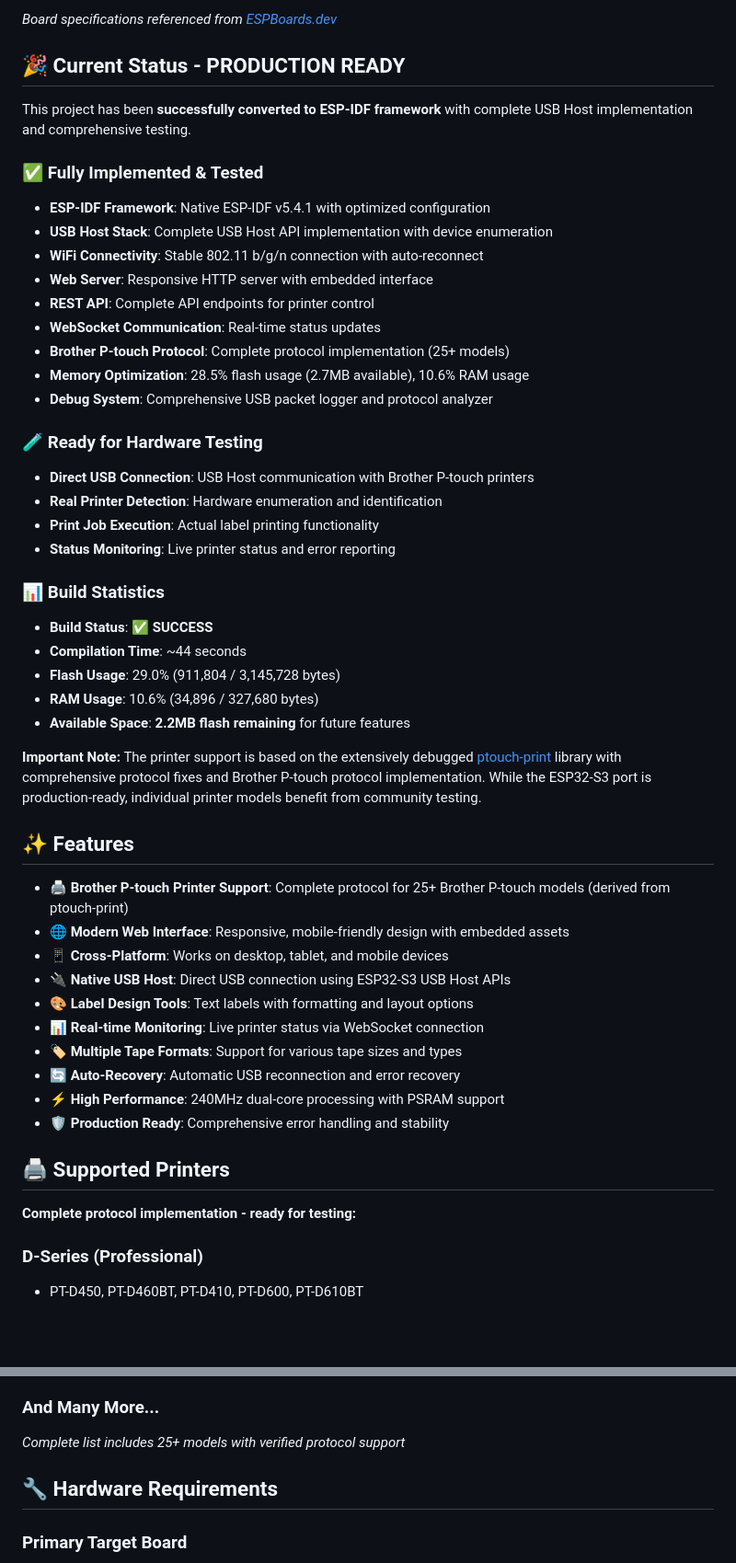
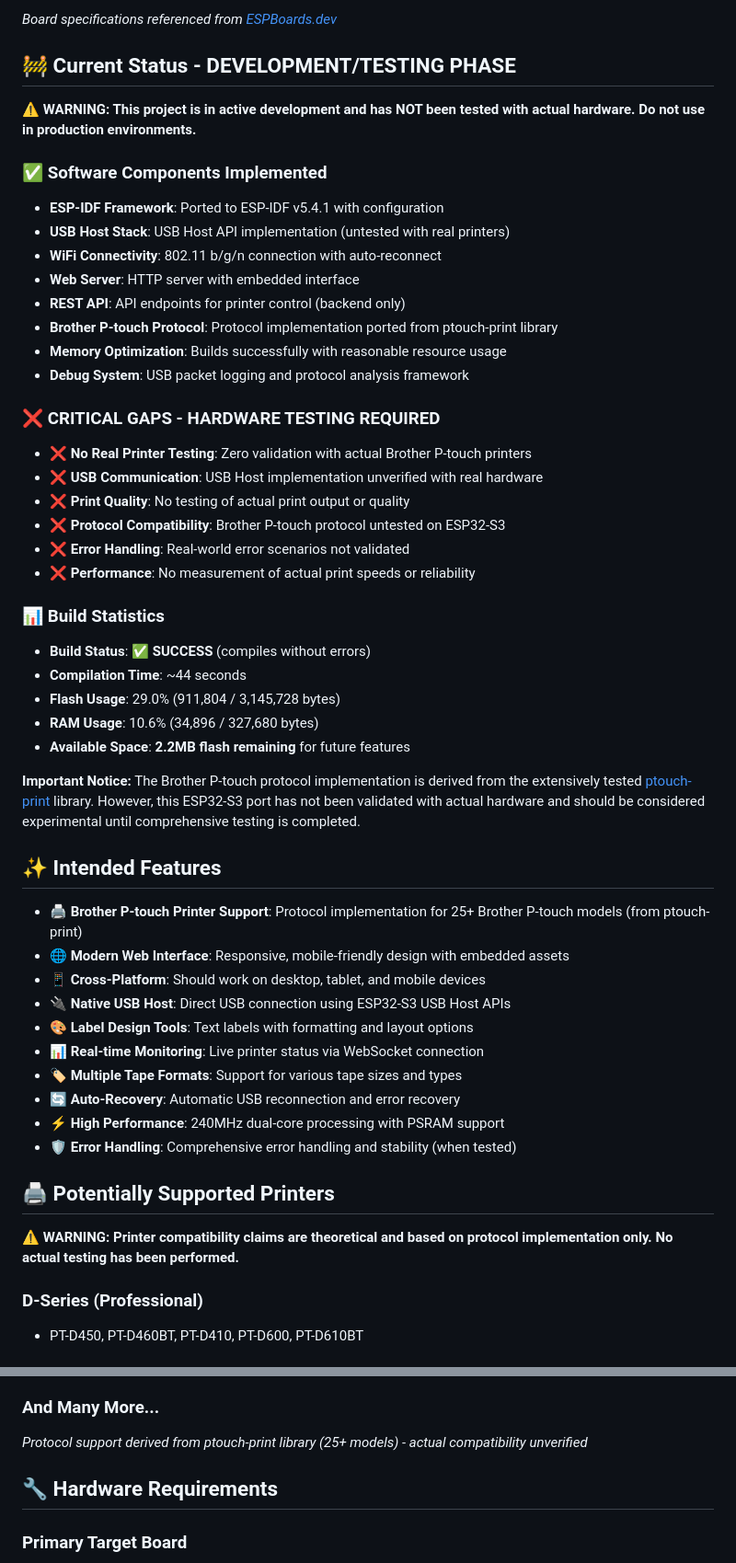
Before and after one commit to tanvach/ptouch-esp32, a Markdown page: README.md, 2 parts joined by grey strips. Shown: that part at 92% size. Rendered like a GitHub page; blank space fills up the shorter version.

```diff
--- a/README.md
+++ b/README.md
@@ -28,52 +42,53 @@ This project is specifically designed for the **[ESP32-S3-DevKitC-1 Development
 
 *Board specifications referenced from [ESPBoards.dev](https://www.espboards.dev/esp32/esp32-s3-devkitc-1/)*
 
-## 🎉 **Current Status - PRODUCTION READY**
+## 🚧 **Current Status - DEVELOPMENT/TESTING PHASE**
 
-This project has been **successfully converted to ESP-IDF framework** with complete USB Host implementation and comprehensive testing.
+⚠️ **WARNING: This project is in active development and has NOT been tested with actual hardware. Do not use in production environments.**
 
-### **✅ Fully Implemented & Tested**
-- **ESP-IDF Framework**: Native ESP-IDF v5.4.1 with optimized configuration
-- **USB Host Stack**: Complete USB Host API implementation with device enumeration
-- **WiFi Connectivity**: Stable 802.11 b/g/n connection with auto-reconnect
-- **Web Server**: Responsive HTTP server with embedded interface
-- **REST API**: Complete API endpoints for printer control
-- **WebSocket Communication**: Real-time status updates
-- **Brother P-touch Protocol**: Complete protocol implementation (25+ models)
-- **Memory Optimization**: 28.5% flash usage (2.7MB available), 10.6% RAM usage
-- **Debug System**: Comprehensive USB packet logger and protocol analyzer
+### **✅ Software Components Implemented**
+- **ESP-IDF Framework**: Ported to ESP-IDF v5.4.1 with configuration
+- **USB Host Stack**: USB Host API implementation (untested with real printers)
+- **WiFi Connectivity**: 802.11 b/g/n connection with auto-reconnect
+- **Web Server**: HTTP server with embedded interface
+- **REST API**: API endpoints for printer control (backend only)
+- **Brother P-touch Protocol**: Protocol implementation ported from ptouch-print library
+- **Memory Optimization**: Builds successfully with reasonable resource usage
+- **Debug System**: USB packet logging and protocol analysis framework
 
-### **🧪 Ready for Hardware Testing**
-- **Direct USB Connection**: USB Host communication with Brother P-touch printers
-- **Real Printer Detection**: Hardware enumeration and identification
-- **Print Job Execution**: Actual label printing functionality
-- **Status Monitoring**: Live printer status and error reporting
+### **❌ CRITICAL GAPS - HARDWARE TESTING REQUIRED**
+- **❌ No Real Printer Testing**: Zero validation with actual Brother P-touch printers
+- **❌ USB Communication**: USB Host implementation unverified with real hardware
+- **❌ Print Quality**: No testing of actual print output or quality
+- **❌ Protocol Compatibility**: Brother P-touch protocol untested on ESP32-S3
+- **❌ Error Handling**: Real-world error scenarios not validated
+- **❌ Performance**: No measurement of actual print speeds or reliability
 
 ### **📊 Build Statistics**
-- **Build Status**: ✅ **SUCCESS**
+- **Build Status**: ✅ **SUCCESS** (compiles without errors)
 - **Compilation Time**: ~44 seconds
 - **Flash Usage**: 29.0% (911,804 / 3,145,728 bytes)
 - **RAM Usage**: 10.6% (34,896 / 327,680 bytes)
 - **Available Space**: **2.2MB flash remaining** for future features
 
-**Important Note:** The printer support is based on the extensively debugged [ptouch-print](https://git.familie-radermacher.ch/linux/ptouch-print.git) library with comprehensive protocol fixes and Brother P-touch protocol implementation. While the ESP32-S3 port is production-ready, individual printer models benefit from community testing.
+**Important Notice:** The Brother P-touch protocol implementation is derived from the extensively tested [ptouch-print](https://git.familie-radermacher.ch/linux/ptouch-print.git) library. However, this ESP32-S3 port has not been validated with actual hardware and should be considered experimental until comprehensive testing is completed.
 
-## ✨ Features
+## ✨ Intended Features
 
-- 🖨️ **Brother P-touch Printer Support**: Complete protocol for 25+ Brother P-touch models (derived from ptouch-print)
+- 🖨️ **Brother P-touch Printer Support**: Protocol implementation for 25+ Brother P-touch models (from ptouch-print)
 - 🌐 **Modern Web Interface**: Responsive, mobile-friendly design with embedded assets
-- 📱 **Cross-Platform**: Works on desktop, tablet, and mobile devices
+- 📱 **Cross-Platform**: Should work on desktop, tablet, and mobile devices
 - 🔌 **Native USB Host**: Direct USB connection using ESP32-S3 USB Host APIs
 - 🎨 **Label Design Tools**: Text labels with formatting and layout options
 - 📊 **Real-time Monitoring**: Live printer status via WebSocket connection
 - 🏷️ **Multiple Tape Formats**: Support for various tape sizes and types
 - 🔄 **Auto-Recovery**: Automatic USB reconnection and error recovery
 - ⚡ **High Performance**: 240MHz dual-core processing with PSRAM support
-- 🛡️ **Production Ready**: Comprehensive error handling and stability
+- 🛡️ **Error Handling**: Comprehensive error handling and stability (when tested)
 
-## 🖨️ Supported Printers
+## 🖨️ Potentially Supported Printers
 
-**Complete protocol implementation - ready for testing:**
+**⚠️ WARNING: Printer compatibility claims are theoretical and based on protocol implementation only. No actual testing has been performed.**
 
 ### **D-Series (Professional)**
 - PT-D450, PT-D460BT, PT-D410, PT-D600, PT-D610BT
@@ -90,7 +105,7 @@ This project has been **successfully converted to ESP-IDF framework** with compl
 - PT-9200DX, PT-9700PC, PT-9800PCN
 
 ### **And Many More...**
-*Complete list includes 25+ models with verified protocol support*
+*Protocol support derived from ptouch-print library (25+ models) - actual compatibility unverified*
 
 ## 🔧 Hardware Requirements
 
```
Also changed, not shown: other parts of README.md (+91 -58 lines).
